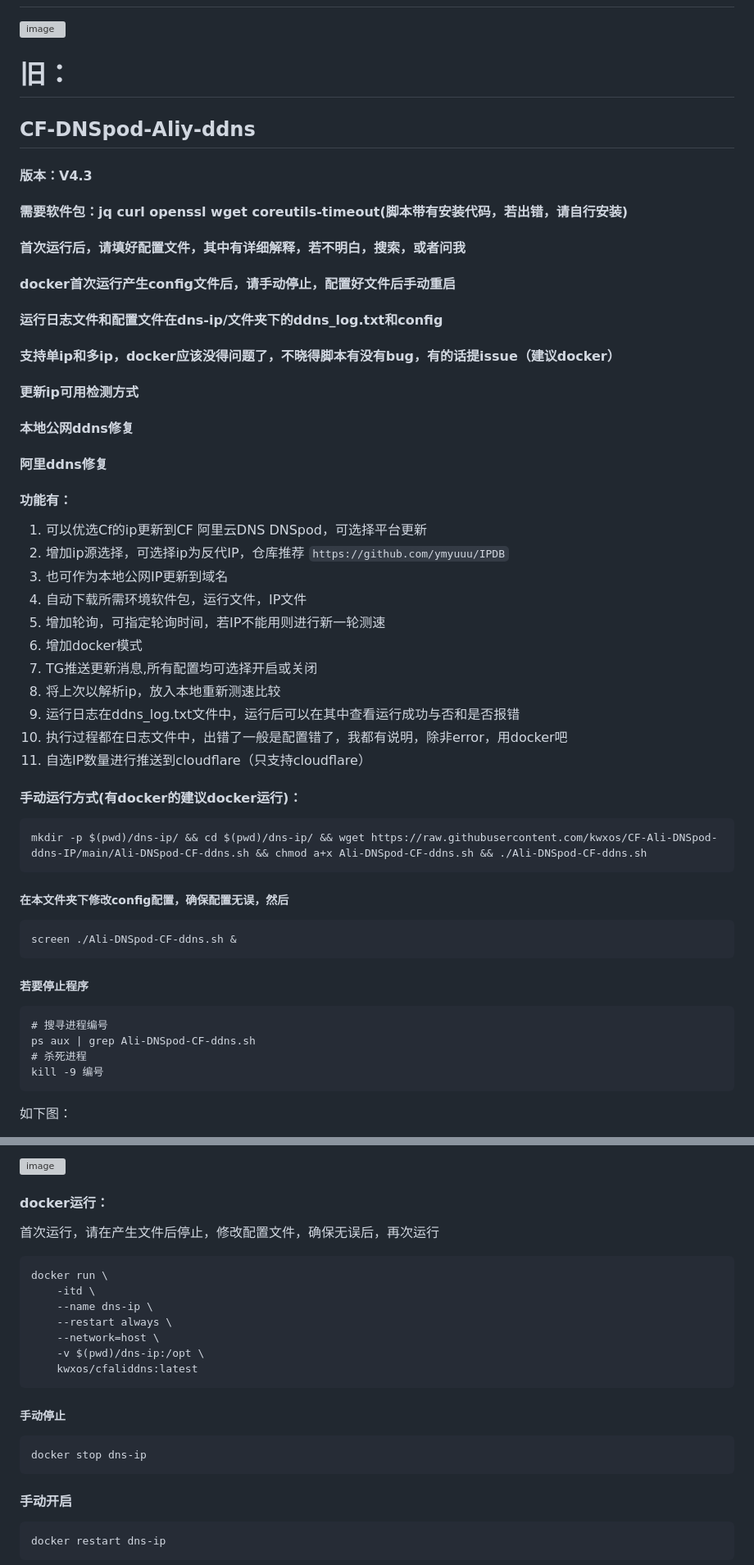
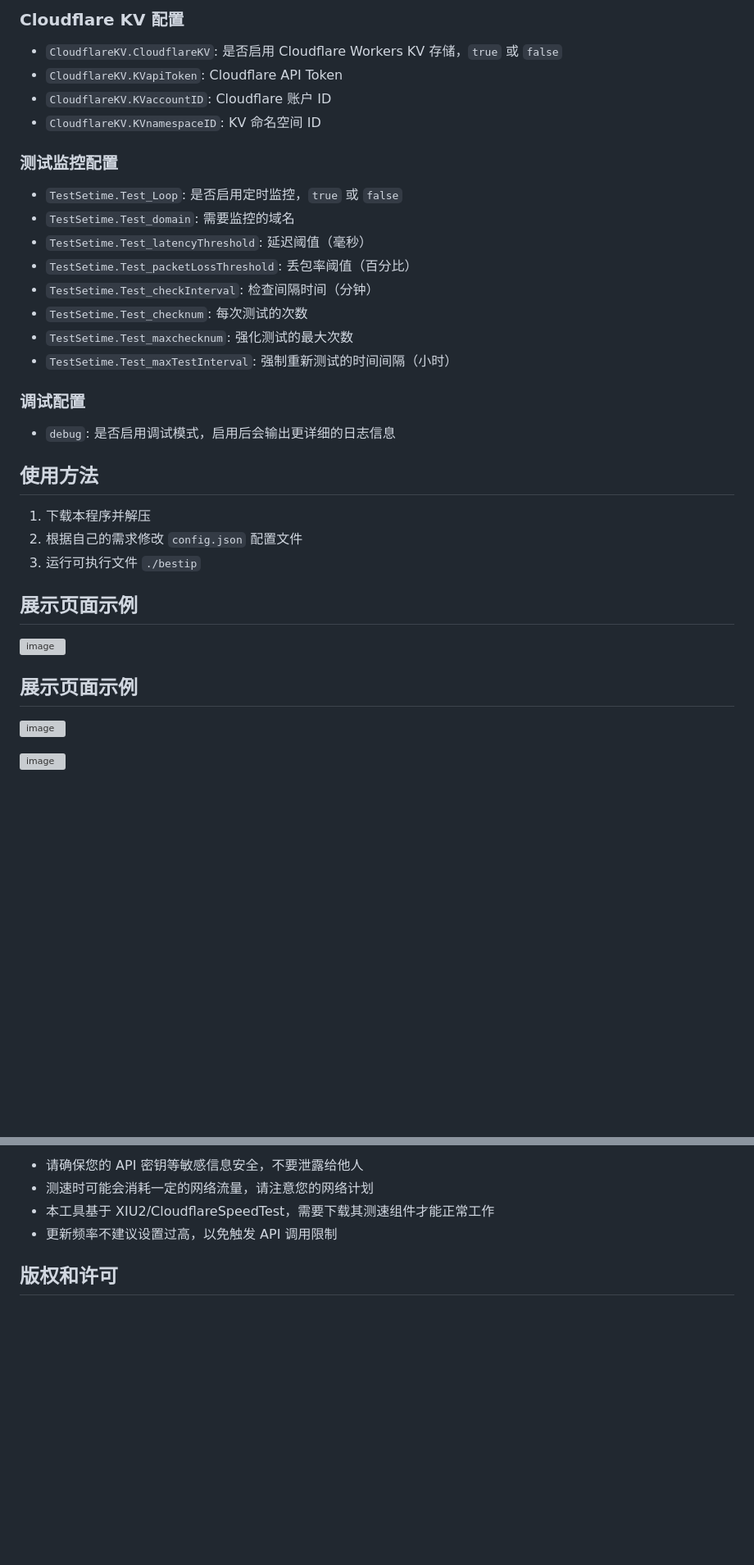
Before and after one commit to kwxos/CF-Ali-DNSpod-ddns-IP, a Markdown page: README.md, 2 parts joined by grey strips. Shown: that part at 82% size. GitHub-like rendering; blank space fills up the shorter version; grey boxes are pictures that could not be loaded.

````diff
--- a/README.md
+++ b/README.md
@@ -5,44 +72,35 @@
+### Cloudflare KV 配置
+
+- `CloudflareKV.CloudflareKV`: 是否启用 Cloudflare Workers KV 存储，`true` 或 `false`
+- `CloudflareKV.KVapiToken`: Cloudflare API Token
+- `CloudflareKV.KVaccountID`: Cloudflare 账户 ID
+- `CloudflareKV.KVnamespaceID`: KV 命名空间 ID
+
+### 测试监控配置
+
+- `TestSetime.Test_Loop`: 是否启用定时监控，`true` 或 `false`
+- `TestSetime.Test_domain`: 需要监控的域名
+- `TestSetime.Test_latencyThreshold`: 延迟阈值（毫秒）
+- `TestSetime.Test_packetLossThreshold`: 丢包率阈值（百分比）
+- `TestSetime.Test_checkInterval`: 检查间隔时间（分钟）
+- `TestSetime.Test_checknum`: 每次测试的次数
+- `TestSetime.Test_maxchecknum`: 强化测试的最大次数
+- `TestSetime.Test_maxTestInterval`: 强制重新测试的时间间隔（小时）
+
+### 调试配置
+- `debug`: 是否启用调试模式，启用后会输出更详细的日志信息
+
+## 使用方法
+
+1. 下载本程序并解压
+2. 根据自己的需求修改 `config.json` 配置文件
+3. 运行可执行文件 `./bestip`
+
+## 展示页面示例
 ![image](https://github.com/user-attachments/assets/24a57a0e-42a1-4853-8268-3f545658fecc)
 
-# 旧：
-## CF-DNSpod-Aliy-ddns
-#### 版本：V4.3
-#### 需要软件包：jq curl openssl wget coreutils-timeout(脚本带有安装代码，若出错，请自行安装)
-#### 首次运行后，请填好配置文件，其中有详细解释，若不明白，搜索，或者问我
-#### docker首次运行产生config文件后，请手动停止，配置好文件后手动重启
-#### 运行日志文件和配置文件在dns-ip/文件夹下的ddns_log.txt和config
-#### 支持单ip和多ip，docker应该没得问题了，不晓得脚本有没有bug，有的话提issue（建议docker）
-#### 更新ip可用检测方式
-#### 本地公网ddns修复
-#### 阿里ddns修复
-#### 功能有：
-1. 可以优选Cf的ip更新到CF  阿里云DNS  DNSpod，可选择平台更新
-2. 增加ip源选择，可选择ip为反代IP，仓库推荐
-   `https://github.com/ymyuuu/IPDB`
-3. 也可作为本地公网IP更新到域名
-4. 自动下载所需环境软件包，运行文件，IP文件
-5. 增加轮询，可指定轮询时间，若IP不能用则进行新一轮测速
-6. 增加docker模式
-7. TG推送更新消息,所有配置均可选择开启或关闭
-8. 将上次以解析ip，放入本地重新测速比较
-9. 运行日志在ddns_log.txt文件中，运行后可以在其中查看运行成功与否和是否报错
-10. 执行过程都在日志文件中，出错了一般是配置错了，我都有说明，除非error，用docker吧
-11. 自选IP数量进行推送到cloudflare（只支持cloudflare）
-#### 手动运行方式(有docker的建议docker运行)：
-```
-mkdir -p $(pwd)/dns-ip/ && cd $(pwd)/dns-ip/ && wget https://raw.githubusercontent.com/kwxos/CF-Ali-DNSpod-ddns-IP/main/Ali-DNSpod-CF-ddns.sh && chmod a+x Ali-DNSpod-CF-ddns.sh && ./Ali-DNSpod-CF-ddns.sh
-```
-##### 在本文件夹下修改config配置，确保配置无误，然后
-```
-screen ./Ali-DNSpod-CF-ddns.sh &
-```
-##### 若要停止程序
+## 展示页面示例
+![image](https://github.com/user-attachments/assets/7a94937a-3bde-4471-90da-7441017d1c6c)
 
-```
-# 搜寻进程编号
-ps aux | grep Ali-DNSpod-CF-ddns.sh
-# 杀死进程
-kill -9 编号
-```
-如下图：
+![image](https://github.com/user-attachments/assets/df0e6aa3-4cdd-458a-ba9e-7c640bcf56e8)
 
@@ -50,23 +108,8 @@ kill -9 编号
 
-![image](https://github.com/kwxos/CF-Ali-DNSpod-ddns-IP/assets/102129419/fd82480e-68d3-4b6e-80ca-26dfd654241d)
+- 请确保您的 API 密钥等敏感信息安全，不要泄露给他人
+- 测速时可能会消耗一定的网络流量，请注意您的网络计划
+- 本工具基于 XIU2/CloudflareSpeedTest，需要下载其测速组件才能正常工作
+- 更新频率不建议设置过高，以免触发 API 调用限制
 
-#### docker运行：
-首次运行，请在产生文件后停止，修改配置文件，确保无误后，再次运行
-```
-docker run \
-    -itd \
-    --name dns-ip \
-    --restart always \
-    --network=host \
-    -v $(pwd)/dns-ip:/opt \
-    kwxos/cfaliddns:latest
-```
-##### 手动停止
-```
-docker stop dns-ip
-```
-#### 手动开启
-```
-docker restart dns-ip
-```
+## 版权和许可
 
````
Also changed, not shown: other parts of README.md (+72 -26 lines).
